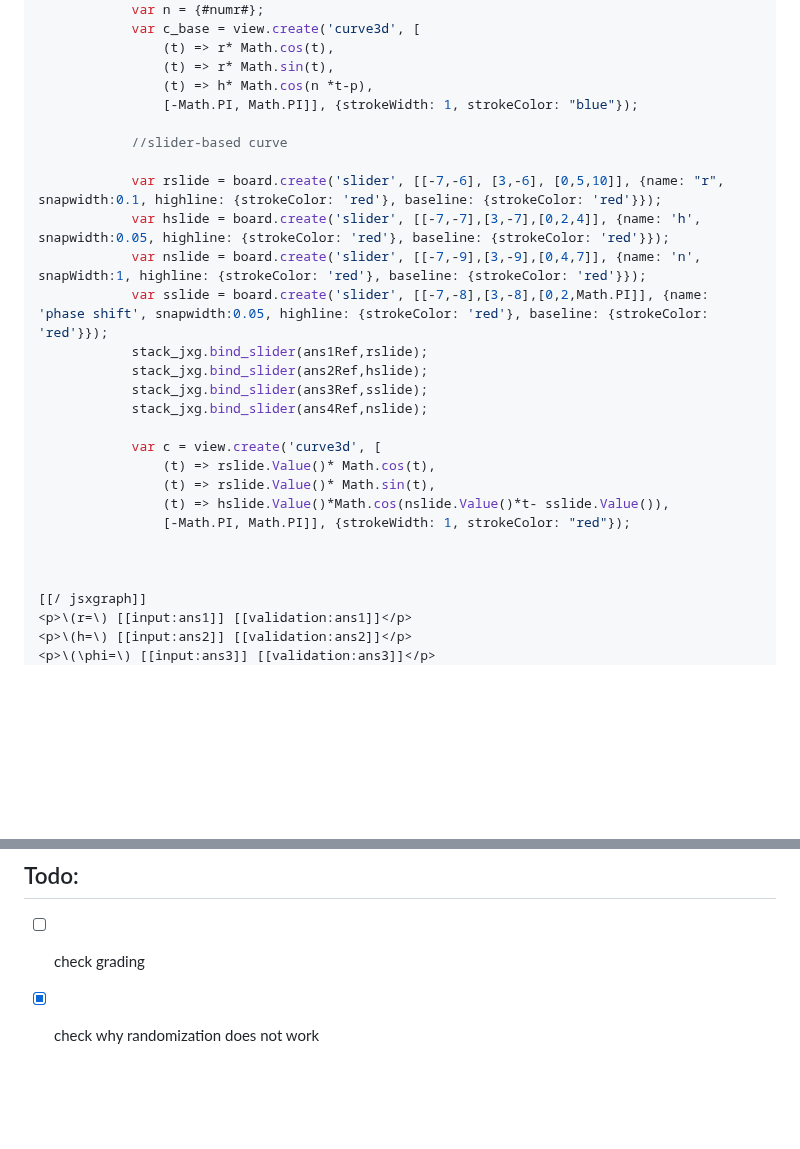
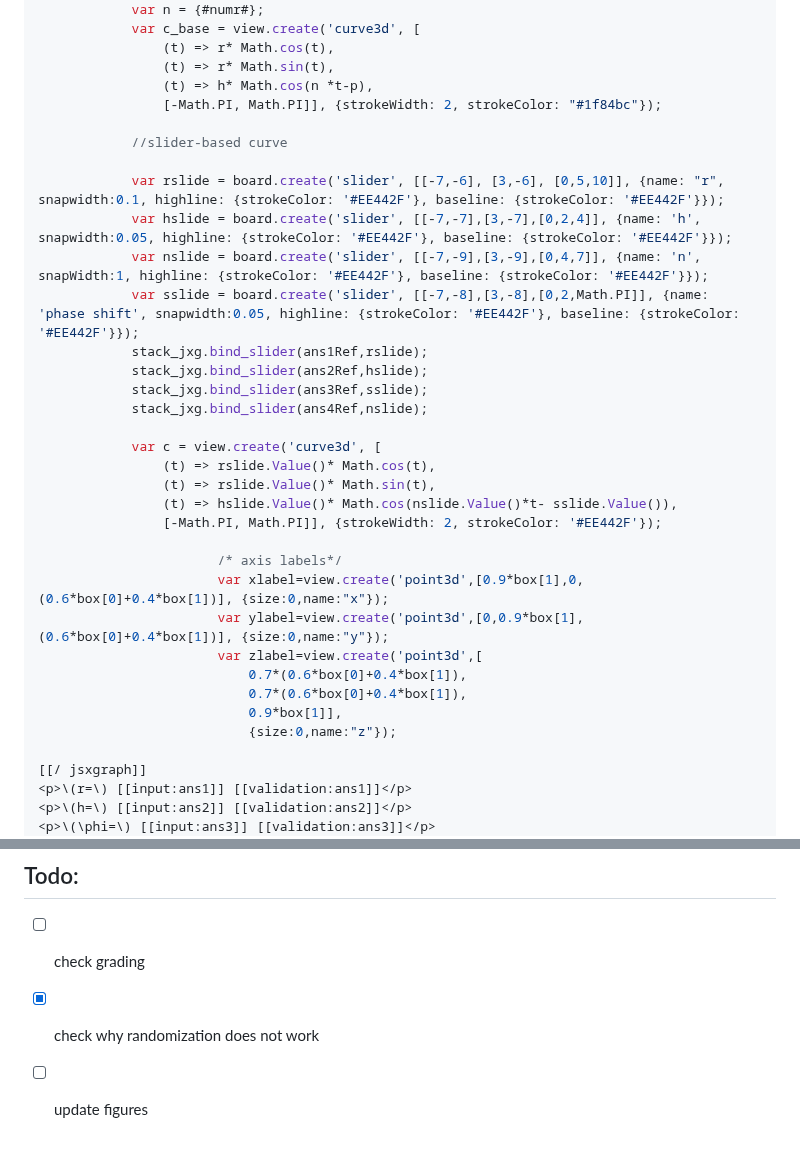
Before and after one commit to IDIAMath/WP-MATH-MA, a Markdown page: docs/multidimensional_functions/3D_curve_matching_circular.md, 2 parts joined by grey strips. Drawn GitHub-style; blank space fills up the shorter version.

```diff
--- a/docs/multidimensional_functions/3D_curve_matching_circular.md
+++ b/docs/multidimensional_functions/3D_curve_matching_circular.md
@@ -121,14 +121,14 @@ var board = JXG.JSXGraph.initBoard(divid,{boundingbox : [-10, 10, 10,-10], axis:
 				(t) => r* Math.cos(t),
 				(t) => r* Math.sin(t),
 				(t) => h* Math.cos(n *t-p),
-				[-Math.PI, Math.PI]], {strokeWidth: 1, strokeColor: "blue"});
+				[-Math.PI, Math.PI]], {strokeWidth: 2, strokeColor: "#1f84bc"});
 
 			//slider-based curve
 
-			var rslide = board.create('slider', [[-7,-6], [3,-6], [0,5,10]], {name: "r", snapwidth:0.1, highline: {strokeColor: 'red'}, baseline: {strokeColor: 'red'}});
-			var hslide = board.create('slider', [[-7,-7],[3,-7],[0,2,4]], {name: 'h', snapwidth:0.05, highline: {strokeColor: 'red'}, baseline: {strokeColor: 'red'}});
-			var nslide = board.create('slider', [[-7,-9],[3,-9],[0,4,7]], {name: 'n', snapWidth:1, highline: {strokeColor: 'red'}, baseline: {strokeColor: 'red'}});
-			var sslide = board.create('slider', [[-7,-8],[3,-8],[0,2,Math.PI]], {name: 'phase shift', snapwidth:0.05, highline: {strokeColor: 'red'}, baseline: {strokeColor: 'red'}});
+			var rslide = board.create('slider', [[-7,-6], [3,-6], [0,5,10]], {name: "r", snapwidth:0.1, highline: {strokeColor: '#EE442F'}, baseline: {strokeColor: '#EE442F'}});
+			var hslide = board.create('slider', [[-7,-7],[3,-7],[0,2,4]], {name: 'h', snapwidth:0.05, highline: {strokeColor: '#EE442F'}, baseline: {strokeColor: '#EE442F'}});
+			var nslide = board.create('slider', [[-7,-9],[3,-9],[0,4,7]], {name: 'n', snapWidth:1, highline: {strokeColor: '#EE442F'}, baseline: {strokeColor: '#EE442F'}});
+			var sslide = board.create('slider', [[-7,-8],[3,-8],[0,2,Math.PI]], {name: 'phase shift', snapwidth:0.05, highline: {strokeColor: '#EE442F'}, baseline: {strokeColor: '#EE442F'}});
 			stack_jxg.bind_slider(ans1Ref,rslide);
 			stack_jxg.bind_slider(ans2Ref,hslide);
 			stack_jxg.bind_slider(ans3Ref,sslide);
@@ -137,10 +137,17 @@ var board = JXG.JSXGraph.initBoard(divid,{boundingbox : [-10, 10, 10,-10], axis:
 			var c = view.create('curve3d', [
 				(t) => rslide.Value()* Math.cos(t),
 				(t) => rslide.Value()* Math.sin(t),
-				(t) => hslide.Value()*Math.cos(nslide.Value()*t- sslide.Value()),
-				[-Math.PI, Math.PI]], {strokeWidth: 1, strokeColor: "red"});
+				(t) => hslide.Value()* Math.cos(nslide.Value()*t- sslide.Value()),
+				[-Math.PI, Math.PI]], {strokeWidth: 2, strokeColor: '#EE442F'});
 
-
+                       /* axis labels*/
+                       var xlabel=view.create('point3d',[0.9*box[1],0,(0.6*box[0]+0.4*box[1])], {size:0,name:"x"});
+                       var ylabel=view.create('point3d',[0,0.9*box[1],(0.6*box[0]+0.4*box[1])], {size:0,name:"y"});
+                       var zlabel=view.create('point3d',[
+                           0.7*(0.6*box[0]+0.4*box[1]),
+                           0.7*(0.6*box[0]+0.4*box[1]),
+                           0.9*box[1]],
+                           {size:0,name:"z"});
 
 [[/ jsxgraph]]
 <p>\(r=\) [[input:ans1]] [[validation:ans1]]</p>
@@ -269,3 +276,4 @@ numans: ans4
 ## Todo:
 * [ ] check grading
 * [x] check why randomization does not work
+* [ ] update figures
```
